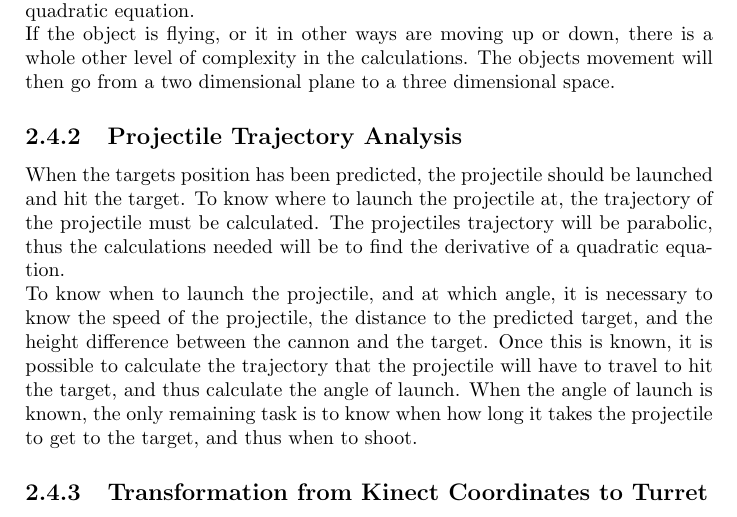
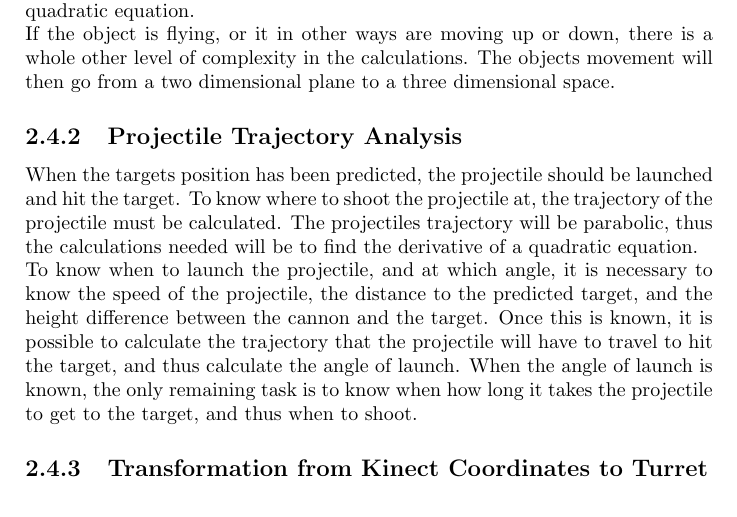
Before and after one commit to Ezphares/sw501e12, a LaTeX thesis (report/master.tex, which reads report/tex/analysis/math_theory.tex): part of page 10 of 21, cut so that both start at the same text. Compiled offline with pdfLaTeX.

Commit message:
Small change in math theory

```diff
--- a/report/tex/analysis/math_theory.tex
+++ b/report/tex/analysis/math_theory.tex
@@ -11,7 +11,7 @@ Calculating the position of an object moving in a straight line is pretty simple
 If the object is flying, or it in other ways are moving up or down, there is a whole other level of complexity in the calculations. The objects movement will then go from a two dimensional plane to a three dimensional space.
 
 \subsection{Projectile Trajectory Analysis}
-When the targets position has been predicted, the projectile should be launched and hit the target. To know where to launch the projectile at, the trajectory of the projectile must be calculated.
+When the targets position has been predicted, the projectile should be launched and hit the target. To know where to shoot the projectile at, the trajectory of the projectile must be calculated.
 The projectiles trajectory will be parabolic, thus the calculations needed will be to find the derivative of a quadratic equation.
 
 To know when to launch the projectile, and at which angle, it is necessary to know the speed of the projectile, the distance to the predicted target, and the height difference between the cannon and the target. Once this is known, it is possible to calculate the trajectory that the projectile will have to travel to hit the target, and thus calculate the angle of launch.
```
